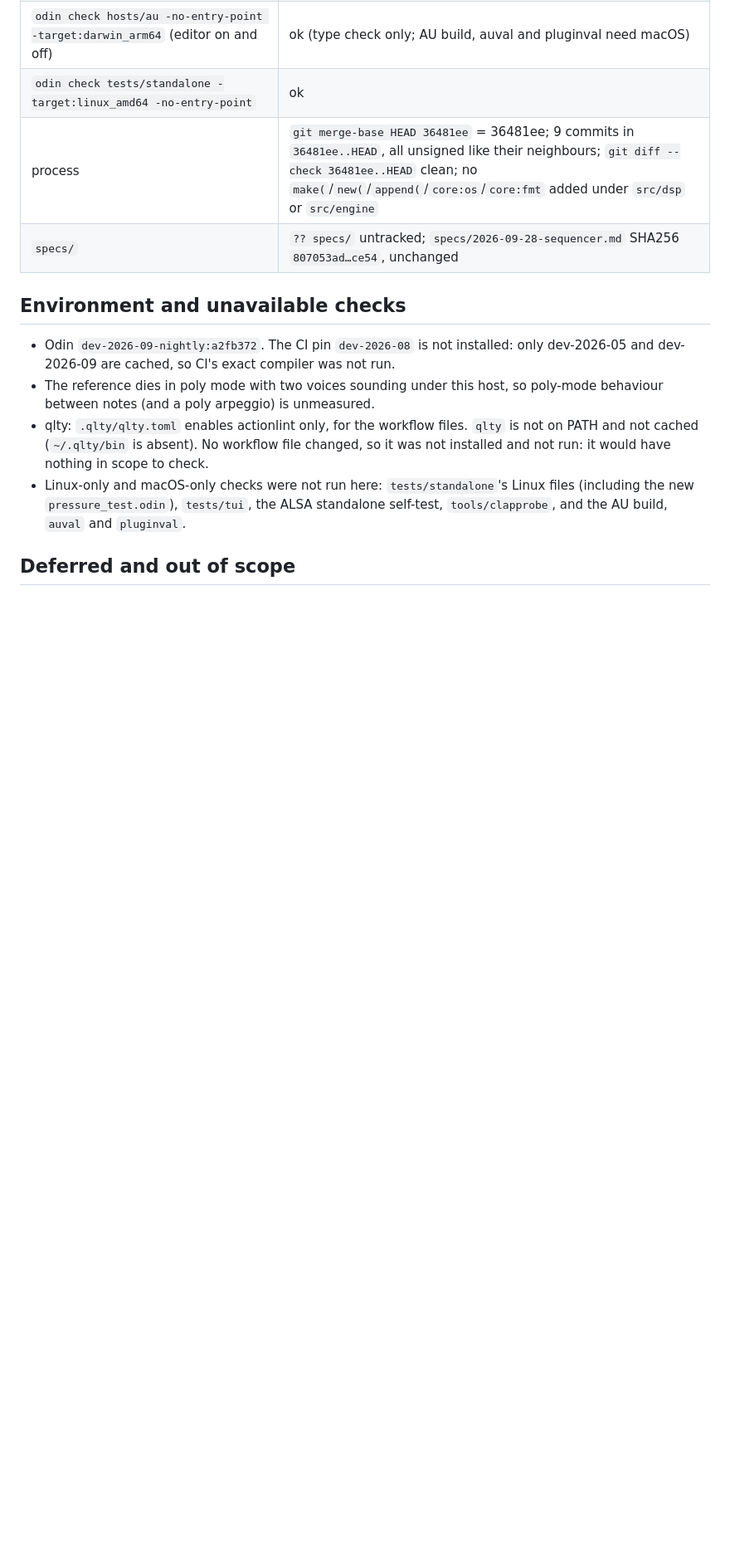
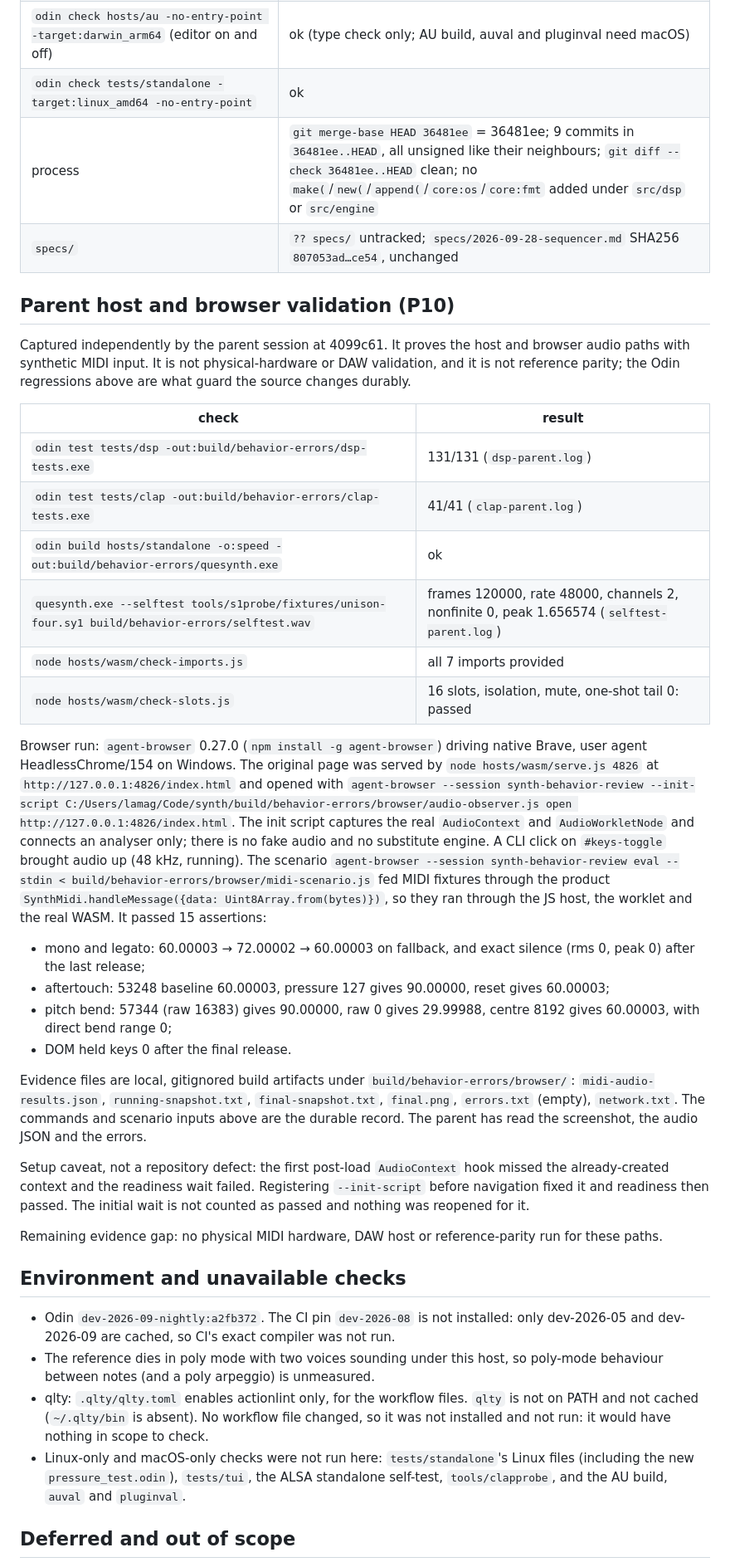
Before and after one commit to mauro-moreno/quesynth, a Markdown page: docs/synth1-behavior-errors.md, the part around one of its changes. Shown at 83% size. Rendered like a GitHub page; blank space fills up the shorter version.

Commit message:
Record the parent's host and browser validation as passed
Marks P10 passed in docs/synth1-behavior-errors.md with the checks the
parent captured at 4099c61: dsp and clap suites, the standalone
self-test, the WASM import and slot checks, and a real-browser run that
fed synthetic MIDI through the JS host, worklet and WASM. Appends the
third user amendment verbatim and names the remaining gap: no physical
MIDI hardware, DAW host or reference-parity run. Notes only; no
behaviour or test changes.

Assistant-model: Claude Sonnet 5.5
Assistant-workflow: goal (run 610ca2c3-1c16-49a8-ac10-3b180a815061)
Assistant-verification: parent odin test tests/dsp 131/131 and tests/clap 41/41 at 4099c61; standalone --selftest unison-four frames 120000, rate 48000, channels 2, nonfinite 0, peak 1.656574
Assistant-verification: parent WASM check-imports 7/7 and check-slots 16 slots/isolation/mute/one-shot tail 0; agent-browser 0.27.0 eval passed 15 MIDI audio assertions, errors.txt empty
Assistant-verification: git diff --check clean; specs/2026-09-28-sequencer.md SHA256 807053ad...ce54 unchanged; merge-base 36481ee; git status --porcelain shows only ?? specs/ after commit
Assistant-duration: 63m from 2026-10-06T14:08:53Z to 15:12Z final check, readiness pending reviewer judgment, estimated 75m
User-preference: Do not add new behavior or reopen deferred lower-confidence investigations
Co-authored-by: Mauro Moreno <moreno.mauro.emanuel@gmail.com>

```diff
--- a/docs/synth1-behavior-errors.md
+++ b/docs/synth1-behavior-errors.md
@@ -619,6 +623,57 @@ logs are build/behavior/gate-*.log.
 | process | `git merge-base HEAD 36481ee` = 36481ee; 9 commits in `36481ee..HEAD`, all unsigned like their neighbours; `git diff --check 36481ee..HEAD` clean; no `make(`/`new(`/`append(`/`core:os`/`core:fmt` added under `src/dsp` or `src/engine` |
 | `specs/` | `?? specs/` untracked; `specs/2026-09-28-sequencer.md` SHA256 `807053ad…ce54`, unchanged |
 
+## Parent host and browser validation (P10)
+
+Captured independently by the parent session at 4099c61. It proves the host
+and browser audio paths with synthetic MIDI input. It is not physical-hardware
+or DAW validation, and it is not reference parity; the Odin regressions above
+are what guard the source changes durably.
+
+| check | result |
+|---|---|
+| `odin test tests/dsp -out:build/behavior-errors/dsp-tests.exe` | 131/131 (`dsp-parent.log`) |
+| `odin test tests/clap -out:build/behavior-errors/clap-tests.exe` | 41/41 (`clap-parent.log`) |
+| `odin build hosts/standalone -o:speed -out:build/behavior-errors/quesynth.exe` | ok |
+| `quesynth.exe --selftest tools/s1probe/fixtures/unison-four.sy1 build/behavior-errors/selftest.wav` | frames 120000, rate 48000, channels 2, nonfinite 0, peak 1.656574 (`selftest-parent.log`) |
+| `node hosts/wasm/check-imports.js` | all 7 imports provided |
+| `node hosts/wasm/check-slots.js` | 16 slots, isolation, mute, one-shot tail 0: passed |
+
+Browser run: `agent-browser` 0.27.0 (`npm install -g agent-browser`) driving
+native Brave, user agent HeadlessChrome/154 on Windows. The original page was
+served by `node hosts/wasm/serve.js 4826` at `http://127.0.0.1:4826/index.html`
+and opened with
+`agent-browser --session synth-behavior-review --init-script C:/Users/lamag/Code/synth/build/behavior-errors/browser/audio-observer.js open http://127.0.0.1:4826/index.html`.
+The init script captures the real `AudioContext` and `AudioWorkletNode` and
+connects an analyser only; there is no fake audio and no substitute engine.
+A CLI click on `#keys-toggle` brought audio up (48 kHz, running). The scenario
+`agent-browser --session synth-behavior-review eval --stdin < build/behavior-errors/browser/midi-scenario.js`
+fed MIDI fixtures through the product `SynthMidi.handleMessage({data:
+Uint8Array.from(bytes)})`, so they ran through the JS host, the worklet and
+the real WASM. It passed 15 assertions:
+
+- mono and legato: 60.00003 → 72.00002 → 60.00003 on fallback, and exact
+  silence (rms 0, peak 0) after the last release;
+- aftertouch: 53248 baseline 60.00003, pressure 127 gives 90.00000, reset
+  gives 60.00003;
+- pitch bend: 57344 (raw 16383) gives 90.00000, raw 0 gives 29.99988, centre
+  8192 gives 60.00003, with direct bend range 0;
+- DOM held keys 0 after the final release.
+
+Evidence files are local, gitignored build artifacts under
+`build/behavior-errors/browser/`: `midi-audio-results.json`,
+`running-snapshot.txt`, `final-snapshot.txt`, `final.png`, `errors.txt`
+(empty), `network.txt`. The commands and scenario inputs above are the durable
+record. The parent has read the screenshot, the audio JSON and the errors.
+
+Setup caveat, not a repository defect: the first post-load `AudioContext` hook
+missed the already-created context and the readiness wait failed. Registering
+`--init-script` before navigation fixed it and readiness then passed. The
+initial wait is not counted as passed and nothing was reopened for it.
+
+Remaining evidence gap: no physical MIDI hardware, DAW host or reference-parity
+run for these paths.
+
 ## Environment and unavailable checks
 
 - Odin `dev-2026-09-nightly:a2fb372`. The CI pin `dev-2026-08` is not
```
Also changed, not shown: other parts of docs/synth1-behavior-errors.md (+5 -1 lines).
